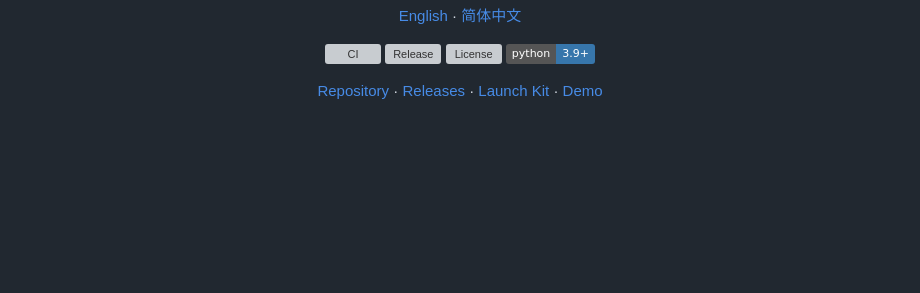
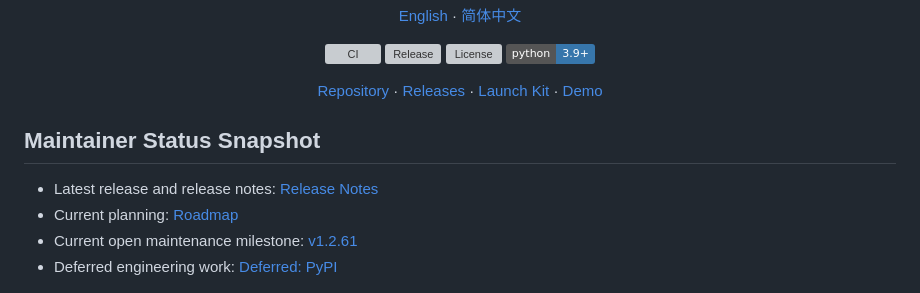
Before and after one commit to X-PG13/ainews-open, a Markdown page: README.md, the part around the change. GitHub-like rendering; badges without logos; blank space fills up the shorter version; grey boxes are pictures that could not be loaded.

Commit message:
docs: add maintainer status snapshot to README (#162)

```diff
--- a/README.md
+++ b/README.md
@@ -15,6 +15,13 @@
     <a href="docs/demo/index.html">Demo</a>
   </p>
 </div>
+
+## Maintainer Status Snapshot
+
+- Latest release and release notes: [Release Notes](docs/releases/README.md)
+- Current planning: [Roadmap](ROADMAP.md)
+- Current open maintenance milestone: [v1.2.61](https://github.com/X-PG13/ainews-open/milestone/15)
+- Deferred engineering work: [Deferred: PyPI](https://github.com/X-PG13/ainews-open/milestone/3)
 
 ![AI News Open Real Console Screenshot](docs/assets/console-real.png)
 ![AI News Open Operations Overview](docs/assets/operations-panel-preview.svg)
```
Also changed, not shown: README.zh-CN.md (+7 -0 lines).
